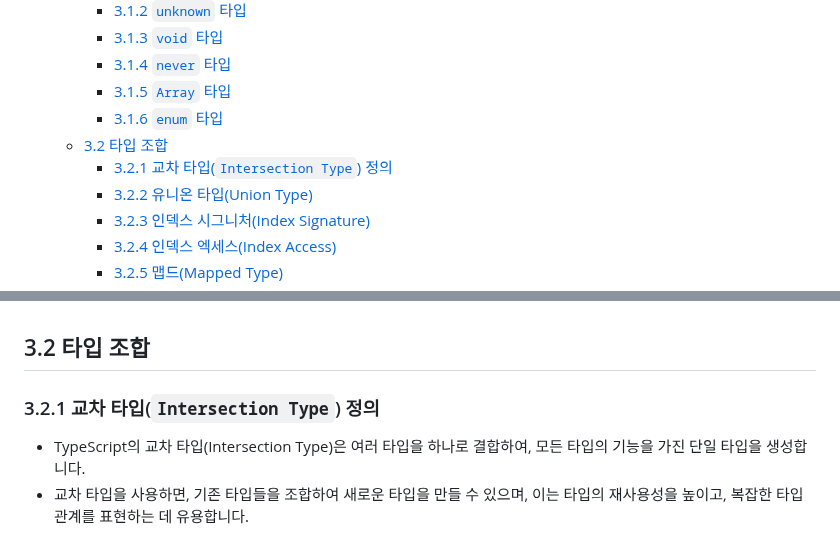
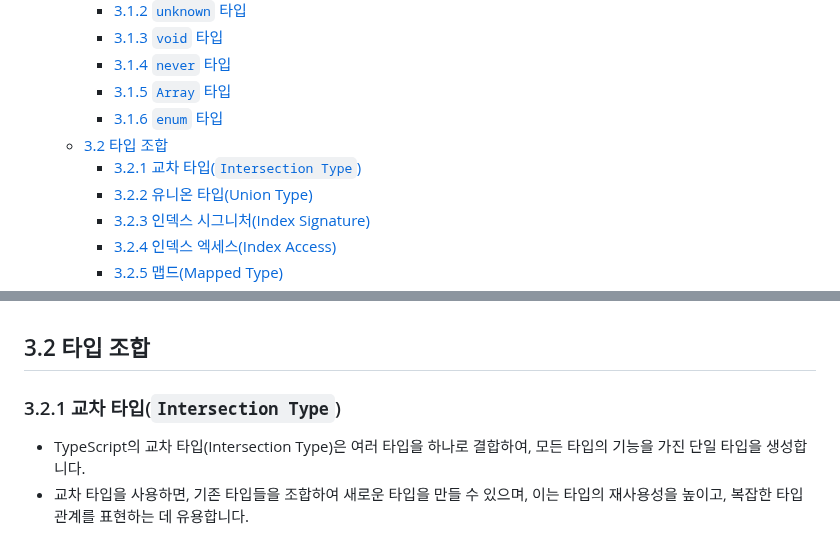
Before and after one commit to functionBee/study-ts-deepdive, a Markdown page: [STUDY] Woowahan Typescript with React/chapter3.md, 2 parts joined by grey strips. Drawn GitHub-style.

Commit message:
chore: Update chapter3.md with intersection type definition

```diff
--- a/[STUDY] Woowahan Typescript with React/chapter3.md
+++ b/[STUDY] Woowahan Typescript with React/chapter3.md
@@ -9,7 +9,7 @@
     - [3.1.5 `Array` 타입](#315-array-타입)
     - [3.1.6 `enum` 타입](#316-enum-타입)
   - [3.2 타입 조합](#32-타입-조합)
-    - [3.2.1 교차 타입(`Intersection Type`) 정의](#321-교차-타입intersection-type-정의)
+    - [3.2.1 교차 타입(`Intersection Type`)](#321-교차-타입intersection-type)
     - [3.2.2 유니온 타입(Union Type)](#322-유니온-타입union-type)
     - [3.2.3 인덱스 시그니처(Index Signature)](#323-인덱스-시그니처index-signature)
     - [3.2.4 인덱스 엑세스(Index Access)](#324-인덱스-엑세스index-access)
@@ -374,7 +374,7 @@ let direction = Direction.Up;
 
 ## 3.2 타입 조합
 
-### 3.2.1 교차 타입(`Intersection Type`) 정의
+### 3.2.1 교차 타입(`Intersection Type`)
 
 - TypeScript의 교차 타입(Intersection Type)은 여러 타입을 하나로 결합하여, 모든 타입의 기능을 가진 단일 타입을 생성합니다.
 - 교차 타입을 사용하면, 기존 타입들을 조합하여 새로운 타입을 만들 수 있으며, 이는 타입의 재사용성을 높이고, 복잡한 타입 관계를 표현하는 데 유용합니다.
```
